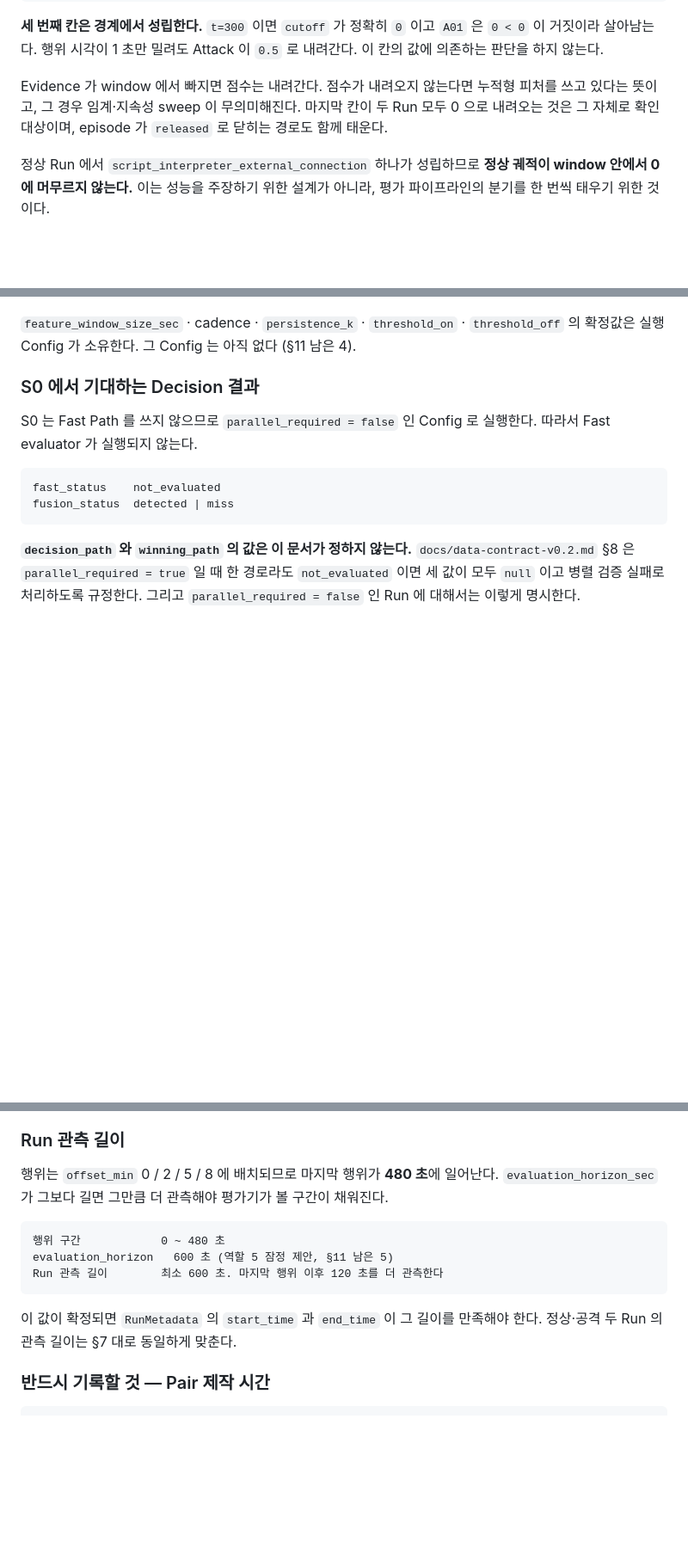
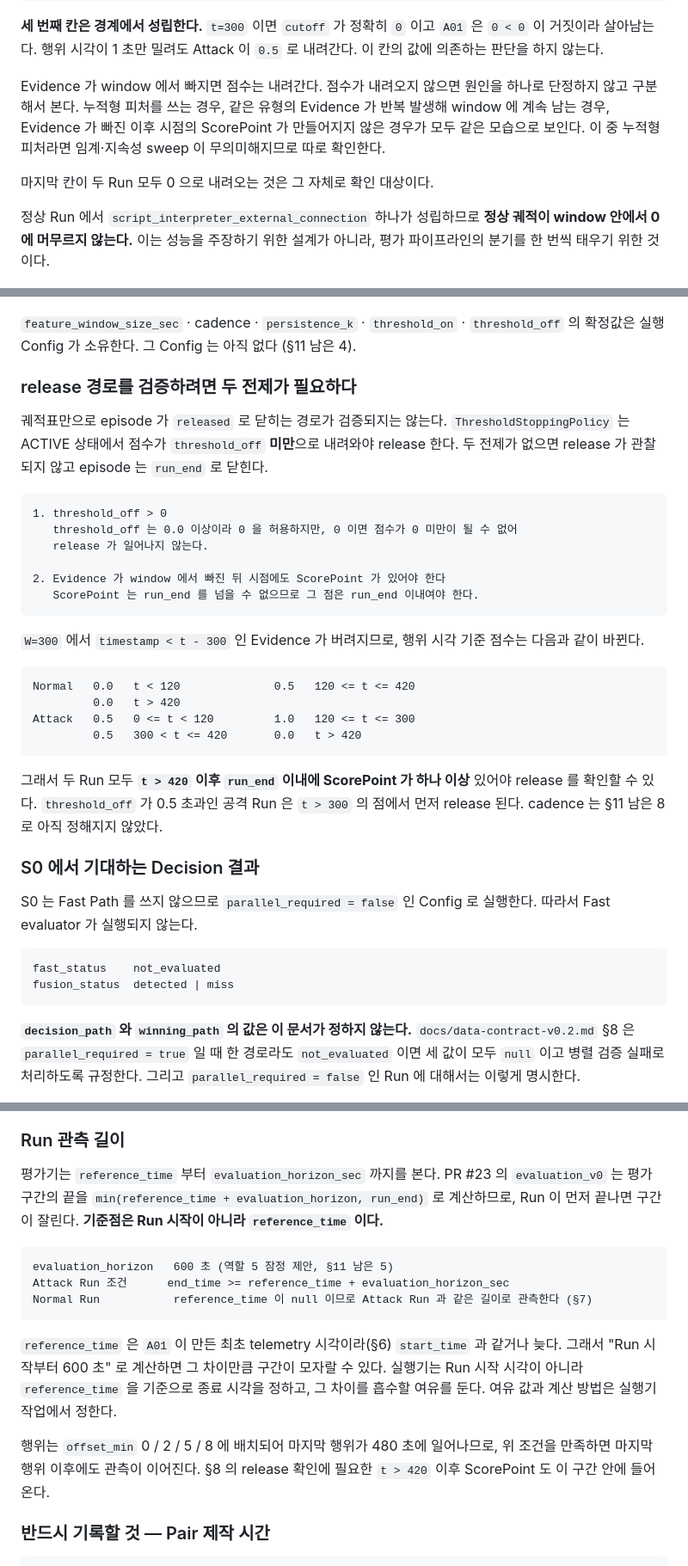
Before and after one commit to train3-test2/incident-awareness-engine, a Markdown page: docs/scenarios/s0.md, 3 parts joined by grey strips. Shown at 86% size. Rendered like a GitHub page; blank space fills up the shorter version.

Commit message:
docs(시나리오): release 전제와 horizon 기준점 명시, 점수 미하강 원인 서술 정정
연희님 지적 1: 궤적표가 두 Run 모두 0 으로 내려온다는 것만으로 released 경로가 검증된다고
적었다. ThresholdStoppingPolicy 는 점수가 threshold_off 미만일 때만 release 하고 threshold_off
는 0 을 허용하므로 0 이면 release 가 일어나지 않는다. ScorePoint 도 run_end 를 넘을 수 없어
Evidence 가 빠진 뒤 run_end 이내의 점이 있어야 한다. 두 전제를 절로 분리하고 W=300 기준의
점수 변화 구간을 적는다. 공격 Run 이 300 < t <= 420 에서 0.5 로 내려가는 구간은 네 시점짜리
표에 보이지 않았다.

연희님 지적 2: 관측 길이를 Run 시작 기준 600 초로 계산했다. evaluation_v0 는 평가 구간 끝을
min(reference_time + horizon, run_end) 로 잡으므로 기준점은 reference_time 이다. Attack Run 은
end_time >= reference_time + evaluation_horizon_sec 으로, Normal Run 은 같은 길이로 관측한다고
고친다. §7 표도 §9 를 참조하도록 바꾼다.

연희님 지적 3: 점수가 내려오지 않으면 누적형 피처라고 단정했다. 같은 유형 Evidence 의 반복
발생이나 Evidence 가 빠진 뒤 ScorePoint 가 없는 경우도 같은 모습이라 원인을 구분하도록 고친다.

Co-Authored-By: Claude Opus 5 <noreply@anthropic.com>

````diff
--- a/docs/scenarios/s0.md
+++ b/docs/scenarios/s0.md
@@ -389,10 +389,12 @@ t=480, W=300  ->  cutoff=180
 `0 < 0` 이 거짓이라 살아남는다. 행위 시각이 1 초만 밀려도 Attack 이 `0.5` 로 내려간다.
 이 칸의 값에 의존하는 판단을 하지 않는다.
 
-Evidence 가 window 에서 빠지면 점수는 내려간다. 점수가 내려오지 않는다면 누적형 피처를
-쓰고 있다는 뜻이고, 그 경우 임계·지속성 sweep 이 무의미해진다. 마지막 칸이 두 Run 모두
-0 으로 내려오는 것은 그 자체로 확인 대상이며, episode 가 `released` 로 닫히는 경로도
-함께 태운다.
+Evidence 가 window 에서 빠지면 점수는 내려간다. 점수가 내려오지 않으면 원인을 하나로 단정하지
+않고 구분해서 본다. 누적형 피처를 쓰는 경우, 같은 유형의 Evidence 가 반복 발생해 window 에 계속
+남는 경우, Evidence 가 빠진 이후 시점의 ScorePoint 가 만들어지지 않은 경우가 모두 같은 모습으로
+보인다. 이 중 누적형 피처라면 임계·지속성 sweep 이 무의미해지므로 따로 확인한다.
+
+마지막 칸이 두 Run 모두 0 으로 내려오는 것은 그 자체로 확인 대상이다.
 
 정상 Run 에서 `script_interpreter_external_connection` 하나가 성립하므로 **정상 궤적이
 window 안에서 0 에 머무르지 않는다.** 이는 성능을 주장하기 위한 설계가 아니라, 평가
@@ -427,6 +429,35 @@ episode 평가기가 연결된 뒤에 확인한다. S0 에서 확인하는 것
 
 `feature_window_size_sec` · cadence · `persistence_k` · `threshold_on` · `threshold_off` 의
 확정값은 실행 Config 가 소유한다. 그 Config 는 아직 없다 (§11 남은 4).
+
+### release 경로를 검증하려면 두 전제가 필요하다
+
+궤적표만으로 episode 가 `released` 로 닫히는 경로가 검증되지는 않는다. `ThresholdStoppingPolicy`
+는 ACTIVE 상태에서 점수가 `threshold_off` **미만**으로 내려와야 release 한다. 두 전제가 없으면
+release 가 관찰되지 않고 episode 는 `run_end` 로 닫힌다.
+
+```text
+1. threshold_off > 0
+   threshold_off 는 0.0 이상이라 0 을 허용하지만, 0 이면 점수가 0 미만이 될 수 없어
+   release 가 일어나지 않는다.
+
+2. Evidence 가 window 에서 빠진 뒤 시점에도 ScorePoint 가 있어야 한다
+   ScorePoint 는 run_end 를 넘을 수 없으므로 그 점은 run_end 이내여야 한다.
+```
+
+`W=300` 에서 `timestamp < t - 300` 인 Evidence 가 버려지므로, 행위 시각 기준 점수는 다음과 같이
+바뀐다.
+
+```text
+Normal   0.0   t < 120              0.5   120 <= t <= 420
+         0.0   t > 420
+Attack   0.5   0 <= t < 120         1.0   120 <= t <= 300
+         0.5   300 < t <= 420       0.0   t > 420
+```
+
+그래서 두 Run 모두 **`t > 420` 이후 `run_end` 이내에 ScorePoint 가 하나 이상** 있어야 release 를
+확인할 수 있다. `threshold_off` 가 0.5 초과인 공격 Run 은 `t > 300` 의 점에서 먼저 release 된다.
+cadence 는 §11 남은 8 로 아직 정해지지 않았다.
 
 ### S0 에서 기대하는 Decision 결과
 
@@ -475,17 +506,24 @@ Manifest 는 `data/raw/` 아래에 생성되므로 지금 규칙으로는 Git
 
 ### Run 관측 길이
 
-행위는 `offset_min` 0 / 2 / 5 / 8 에 배치되므로 마지막 행위가 **480 초**에 일어난다.
-`evaluation_horizon_sec` 가 그보다 길면 그만큼 더 관측해야 평가기가 볼 구간이 채워진다.
+평가기는 `reference_time` 부터 `evaluation_horizon_sec` 까지를 본다. PR #23 의 `evaluation_v0` 는
+평가 구간의 끝을 `min(reference_time + evaluation_horizon, run_end)` 로 계산하므로, Run 이 먼저
+끝나면 구간이 잘린다. **기준점은 Run 시작이 아니라 `reference_time` 이다.**
 
 ```text
-행위 구간            0 ~ 480 초
 evaluation_horizon   600 초 (역할 5 잠정 제안, §11 남은 5)
-Run 관측 길이        최소 600 초. 마지막 행위 이후 120 초를 더 관측한다
+Attack Run 조건      end_time >= reference_time + evaluation_horizon_sec
+Normal Run           reference_time 이 null 이므로 Attack Run 과 같은 길이로 관측한다 (§7)
 ```
 
-이 값이 확정되면 `RunMetadata` 의 `start_time` 과 `end_time` 이 그 길이를 만족해야 한다.
-정상·공격 두 Run 의 관측 길이는 §7 대로 동일하게 맞춘다.
+`reference_time` 은 `A01` 이 만든 최초 telemetry 시각이라(§6) `start_time` 과 같거나 늦다.
+그래서 "Run 시작부터 600 초" 로 계산하면 그 차이만큼 구간이 모자랄 수 있다. 실행기는
+Run 시작 시각이 아니라 `reference_time` 을 기준으로 종료 시각을 정하고, 그 차이를 흡수할 여유를
+둔다. 여유 값과 계산 방법은 실행기 작업에서 정한다.
+
+행위는 `offset_min` 0 / 2 / 5 / 8 에 배치되어 마지막 행위가 480 초에 일어나므로, 위 조건을
+만족하면 마지막 행위 이후에도 관측이 이어진다. §8 의 release 확인에 필요한 `t > 420` 이후
+ScorePoint 도 이 구간 안에 들어온다.
 
 ### 반드시 기록할 것 — Pair 제작 시간
 
````
Also changed, not shown: other parts of docs/scenarios/s0.md (+1 -1 lines).
